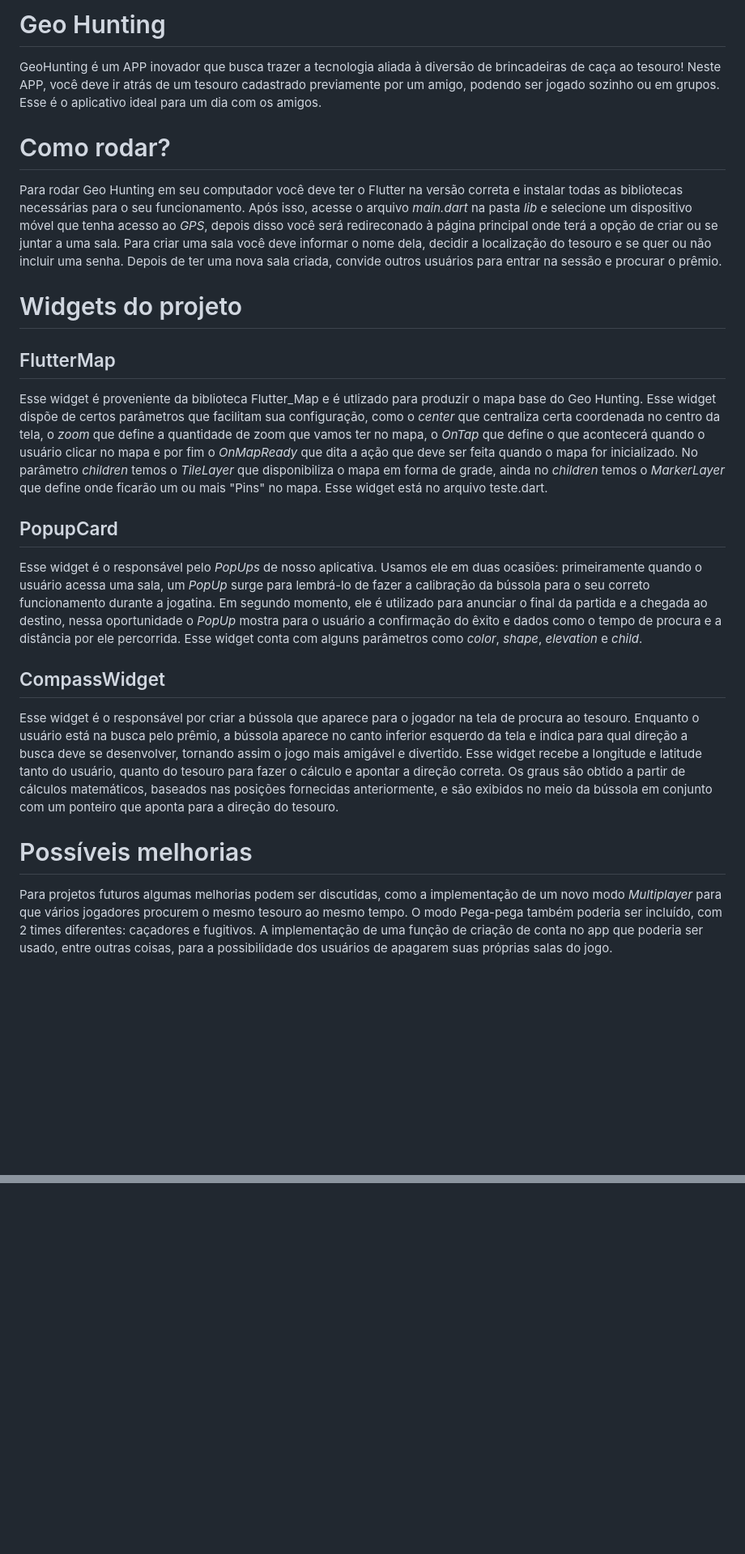
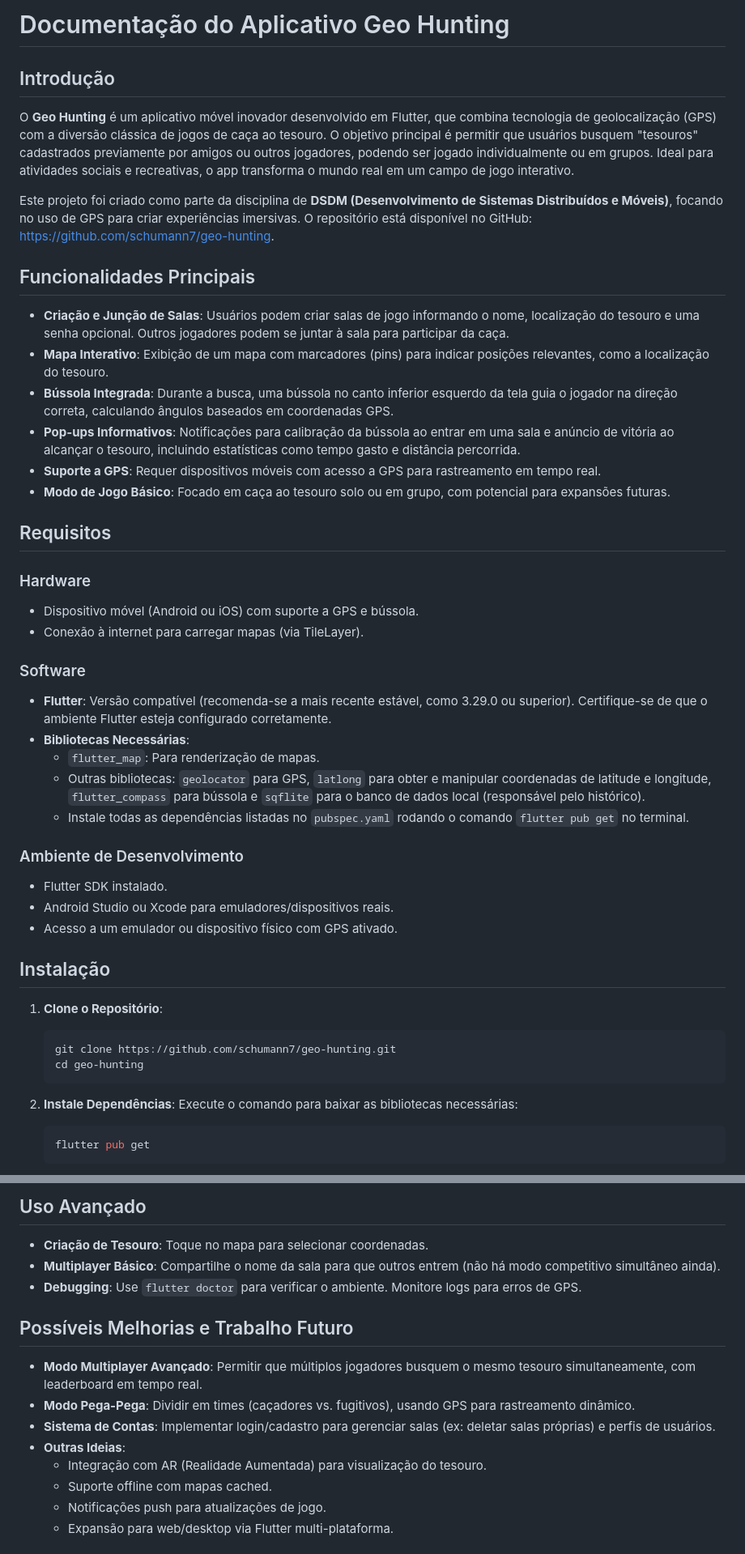
Before and after one commit to schumann7/geo-hunting, a Markdown page: README.md, 2 parts joined by grey strips. Shown at 81% size. Rendered like a GitHub page; blank space fills up the shorter version.

Commit message:
readme atualizado

````diff
--- a/README.md
+++ b/README.md
@@ -1,14 +1,49 @@
-# Geo Hunting
-GeoHunting é um APP inovador que busca trazer a tecnologia aliada à diversão de brincadeiras de caça ao tesouro! Neste APP, você deve ir atrás de um tesouro cadastrado previamente por um amigo, podendo ser jogado sozinho ou em grupos. Esse é o aplicativo ideal para um dia com os amigos.
-# Como rodar?
-Para rodar Geo Hunting em seu computador você deve ter o Flutter na versão correta e instalar todas as bibliotecas necessárias para o seu funcionamento. Após isso, acesse o arquivo _main.dart_ na pasta _lib_ e selecione um dispositivo móvel que tenha acesso ao _GPS_, depois disso você será redireconado à página principal onde terá a opção de criar ou se juntar a uma sala. Para criar uma sala você deve informar o nome dela, decidir a localização do tesouro e se quer ou não incluir uma senha. Depois de ter uma nova sala criada, convide outros usuários para entrar na sessão e procurar o prêmio.
-# Widgets do projeto
-## FlutterMap
-Esse widget é proveniente da biblioteca Flutter_Map e é utlizado para produzir o mapa base do Geo Hunting. Esse widget dispõe de certos parâmetros que facilitam sua configuração, como o _center_ que centraliza certa coordenada no centro da tela, o _zoom_ que define a quantidade de zoom que vamos ter no mapa, o _OnTap_ que define o que acontecerá quando o usuário clicar no mapa e por fim o _OnMapReady_ que dita a ação que deve ser feita quando o mapa for inicializado. No parâmetro _children_ temos o _TileLayer_ que disponibiliza o mapa em forma de grade, ainda no _children_ temos o _MarkerLayer_ que define onde ficarão um ou mais "Pins" no mapa. Esse widget está no arquivo teste.dart.
-## PopupCard
-Esse widget é o responsável pelo _PopUps_ de nosso aplicativa. Usamos ele em duas ocasiões: primeiramente quando o usuário acessa uma sala,  um _PopUp_ surge para lembrá-lo de fazer a calibração da bússola para o seu correto funcionamento durante a jogatina. Em segundo momento, ele é utilizado para anunciar o final da partida e a chegada ao destino, nessa oportunidade o _PopUp_ mostra para o usuário a confirmação do êxito e dados como o tempo de procura e a distância por ele percorrida. Esse widget conta com alguns parâmetros como _color_, _shape_, _elevation_ e _child_.
-## CompassWidget
-Esse widget é o responsável por criar a bússola que aparece para o jogador na tela de procura ao tesouro. Enquanto o usuário está na busca pelo prêmio, a bússola aparece no canto inferior esquerdo da tela e indica para qual direção a busca deve se desenvolver, tornando assim o jogo mais amigável e divertido. Esse widget recebe a longitude e latitude tanto do usuário, quanto do tesouro para fazer o cálculo e apontar a direção correta. Os graus são obtido a partir de cálculos matemáticos, baseados nas posições fornecidas anteriormente, e são exibidos no meio da bússola em conjunto com um ponteiro que aponta para a direção do tesouro.
+# Documentação do Aplicativo Geo Hunting
 
-# Possíveis melhorias
-Para projetos futuros algumas melhorias podem ser discutidas, como a implementação de um novo modo _Multiplayer_ para que vários jogadores procurem o mesmo tesouro ao mesmo tempo. O modo Pega-pega também poderia ser incluído, com 2 times diferentes: caçadores e fugitivos. A implementação de uma função de criação de conta no app que poderia ser usado, entre outras coisas, para a possibilidade dos usuários de apagarem suas próprias salas do jogo.
+## Introdução
+
+O **Geo Hunting** é um aplicativo móvel inovador desenvolvido em Flutter, que combina tecnologia de geolocalização (GPS) com a diversão clássica de jogos de caça ao tesouro. O objetivo principal é permitir que usuários busquem "tesouros" cadastrados previamente por amigos ou outros jogadores, podendo ser jogado individualmente ou em grupos. Ideal para atividades sociais e recreativas, o app transforma o mundo real em um campo de jogo interativo.
+
+Este projeto foi criado como parte da disciplina de **DSDM (Desenvolvimento de Sistemas Distribuídos e Móveis)**, focando no uso de GPS para criar experiências imersivas. O repositório está disponível no GitHub: [https://github.com/schumann7/geo-hunting](https://github.com/schumann7/geo-hunting).
+
+## Funcionalidades Principais
+
+- **Criação e Junção de Salas**: Usuários podem criar salas de jogo informando o nome, localização do tesouro e uma senha opcional. Outros jogadores podem se juntar à sala para participar da caça.
+- **Mapa Interativo**: Exibição de um mapa com marcadores (pins) para indicar posições relevantes, como a localização do tesouro.
+- **Bússola Integrada**: Durante a busca, uma bússola no canto inferior esquerdo da tela guia o jogador na direção correta, calculando ângulos baseados em coordenadas GPS.
+- **Pop-ups Informativos**: Notificações para calibração da bússola ao entrar em uma sala e anúncio de vitória ao alcançar o tesouro, incluindo estatísticas como tempo gasto e distância percorrida.
+- **Suporte a GPS**: Requer dispositivos móveis com acesso a GPS para rastreamento em tempo real.
+- **Modo de Jogo Básico**: Focado em caça ao tesouro solo ou em grupo, com potencial para expansões futuras.
+
+## Requisitos
+
+### Hardware
+- Dispositivo móvel (Android ou iOS) com suporte a GPS e bússola.
+- Conexão à internet para carregar mapas (via TileLayer).
+
+### Software
+- **Flutter**: Versão compatível (recomenda-se a mais recente estável, como 3.29.0 ou superior). Certifique-se de que o ambiente Flutter esteja configurado corretamente.
+- **Bibliotecas Necessárias**:
+  - `flutter_map`: Para renderização de mapas.
+  - Outras bibliotecas: `geolocator` para GPS, `latlong` para obter e manipular coordenadas de latitude e longitude, `flutter_compass` para bússola e `sqflite` para o banco de dados local (responsável pelo histórico).
+  - Instale todas as dependências listadas no `pubspec.yaml` rodando o comando `flutter pub get` no terminal.
+
+### Ambiente de Desenvolvimento
+- Flutter SDK instalado.
+- Android Studio ou Xcode para emuladores/dispositivos reais.
+- Acesso a um emulador ou dispositivo físico com GPS ativado.
+
+## Instalação
+
+1. **Clone o Repositório**:
+   ```bash
+   git clone https://github.com/schumann7/geo-hunting.git
+   cd geo-hunting
+   ```
+
+2. **Instale Dependências**:
+   Execute o comando para baixar as bibliotecas necessárias:
+   ```bash
+   flutter pub get
+   ```
+
@@ -14,0 +109,17 @@ Para projetos futuros algumas melhorias podem ser discutidas, como a implementa
+## Uso Avançado
+
+- **Criação de Tesouro**: Toque no mapa para selecionar coordenadas.
+- **Multiplayer Básico**: Compartilhe o nome da sala para que outros entrem (não há modo competitivo simultâneo ainda).
+- **Debugging**: Use `flutter doctor` para verificar o ambiente. Monitore logs para erros de GPS.
+
+## Possíveis Melhorias e Trabalho Futuro
+
+- **Modo Multiplayer Avançado**: Permitir que múltiplos jogadores busquem o mesmo tesouro simultaneamente, com leaderboard em tempo real.
+- **Modo Pega-Pega**: Dividir em times (caçadores vs. fugitivos), usando GPS para rastreamento dinâmico.
+- **Sistema de Contas**: Implementar login/cadastro para gerenciar salas (ex: deletar salas próprias) e perfis de usuários.
+- **Outras Ideias**:
+  - Integração com AR (Realidade Aumentada) para visualização do tesouro.
+  - Suporte offline com mapas cached.
+  - Notificações push para atualizações de jogo.
+  - Expansão para web/desktop via Flutter multi-plataforma.
+
````
Also changed, not shown: other parts of README.md (+65 -0 lines).
